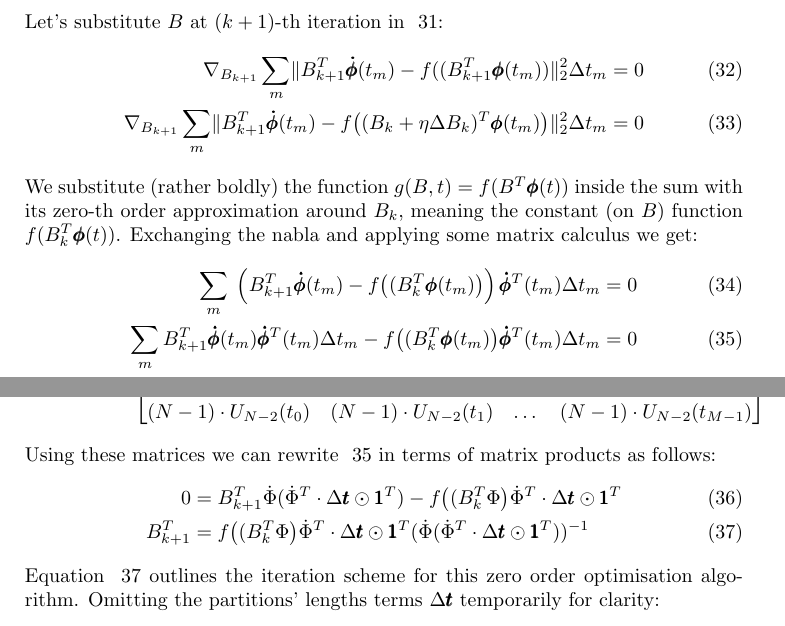
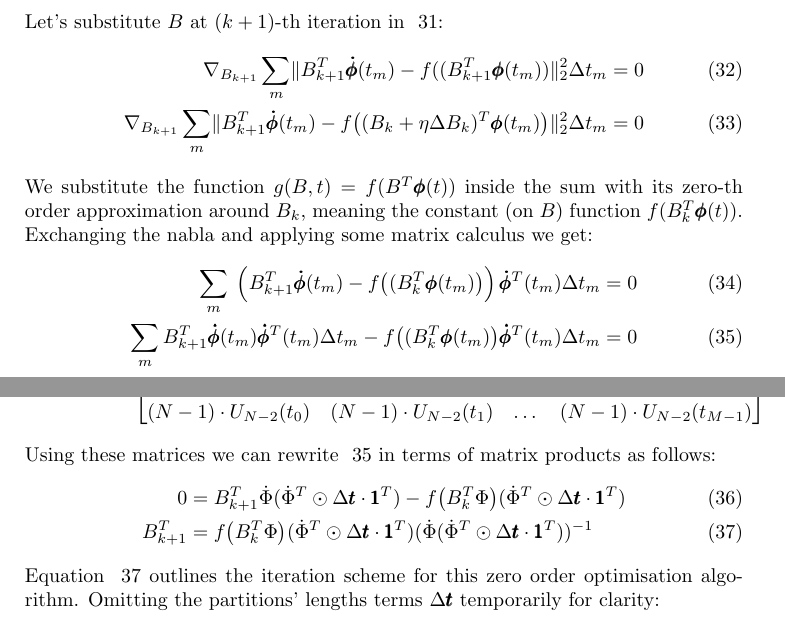
Before and after one commit to Gamma-Pan/pan_integration, a LaTeX document (latex/source.tex): two parts of pages 16 and 17 of 40, joined at a grey line, cut so that both start at the same text. Compiled offline with pdfLaTeX; TikZ figures are drawn from their code, not taken from saved files.

Commit message:
changes to latex

```diff
--- a/latex/source.tex
+++ b/latex/source.tex
@@ -840,7 +840,7 @@
         \rVert^2_2
         \Delta t_m = 0 \label{eq:B_inside_f}
     \end{align}
-    We substitute (rather boldly) the function $g(B, t) = f(B^T \pmb{\phi}(t) )$ inside the sum with its zero-th order
+    We substitute the function $g(B, t) = f(B^T \pmb{\phi}(t) )$ inside the sum with its zero-th order
     approximation around $B_k$, meaning the constant (on $B$) function $f( B_k^T \pmb{\phi}(t) )$.
     Exchanging the nabla and applying some matrix calculus we get:
     \begin{align}
@@ -882,12 +882,12 @@
     Using these matrices we can rewrite ~\ref{eq:grad_err} in terms of matrix products as follows:
     \begin{align}
         0 &=
-        B_{k+1}^T \dot\Phi (\dot\Phi^T \cdot \Delta \pmb{t} \odot \pmb{1}^T  ) -
-        f \big( (B_{k}^T \Phi \big) {\dot\Phi}^T \cdot \Delta \pmb{t} \odot \pmb{1}^T
+        B_{k+1}^T \dot\Phi (\dot\Phi^T \odot \Delta \pmb{t} \cdot \pmb{1}^T  ) -
+        f \big( B_{k}^T  \Phi \big) ({\dot\Phi}^T \odot \Delta \pmb{t} \cdot \pmb{1}^T )
         \\
         B_{k+1}^T &=
-        f \big( (B_{k}^T \Phi \big) {\dot\Phi}^T \cdot \Delta \pmb{t} \odot \pmb{1}^T
-        ( \dot\Phi (\dot\Phi^T \cdot \Delta \pmb{t} \odot \pmb{1}^T ) )^{-1} \label{update}
+        f \big( B_{k}^T \Phi \big) ( {\dot\Phi}^T \odot \Delta \pmb{t} \cdot \pmb{1}^T)
+        ( \dot\Phi (\dot\Phi^T \odot \Delta \pmb{t} \cdot \pmb{1}^T ) )^{-1} \label{update}
     \end{align}
     Equation ~\ref{update} outlines the iteration scheme for this zero order optimisation algorithm.
     Omitting the partitions' lengths terms $\Delta \pmb{t}$ temporarily for clarity:
```
Also changed, not shown: latex/out/source.bbl, latex/out/source.pdf, 5 other files.
